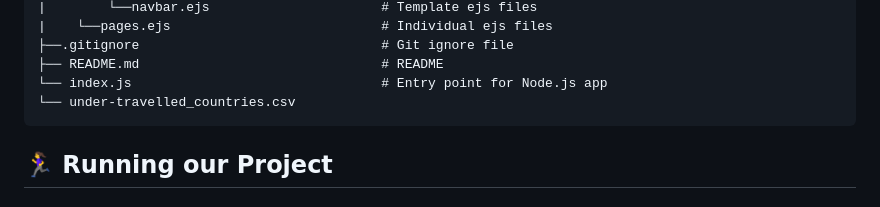
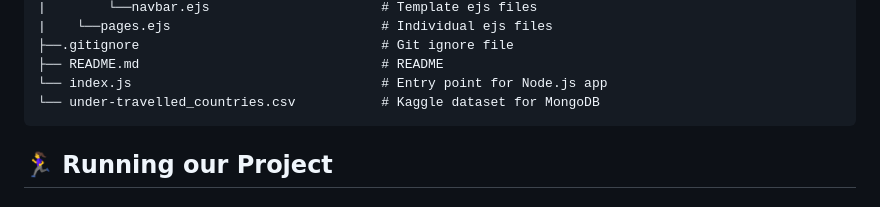
Before and after one commit to rubyred139/2800-202310-BBY02, a Markdown page: README.md, the part around the change. Rendered like a GitHub page.

Commit message:
add description for the dataset in readme

````diff
--- a/README.md
+++ b/README.md
@@ -49,7 +49,7 @@ Top Level Folders and their Subfolders:
 ├──.gitignore                               # Git ignore file
 ├── README.md                               # README
 └── index.js                                # Entry point for Node.js app
-└── under-travelled_countries.csv
+└── under-travelled_countries.csv           # Kaggle dataset for MongoDB
 ```
 
 ## 🏃‍♀️ Running our Project
````
